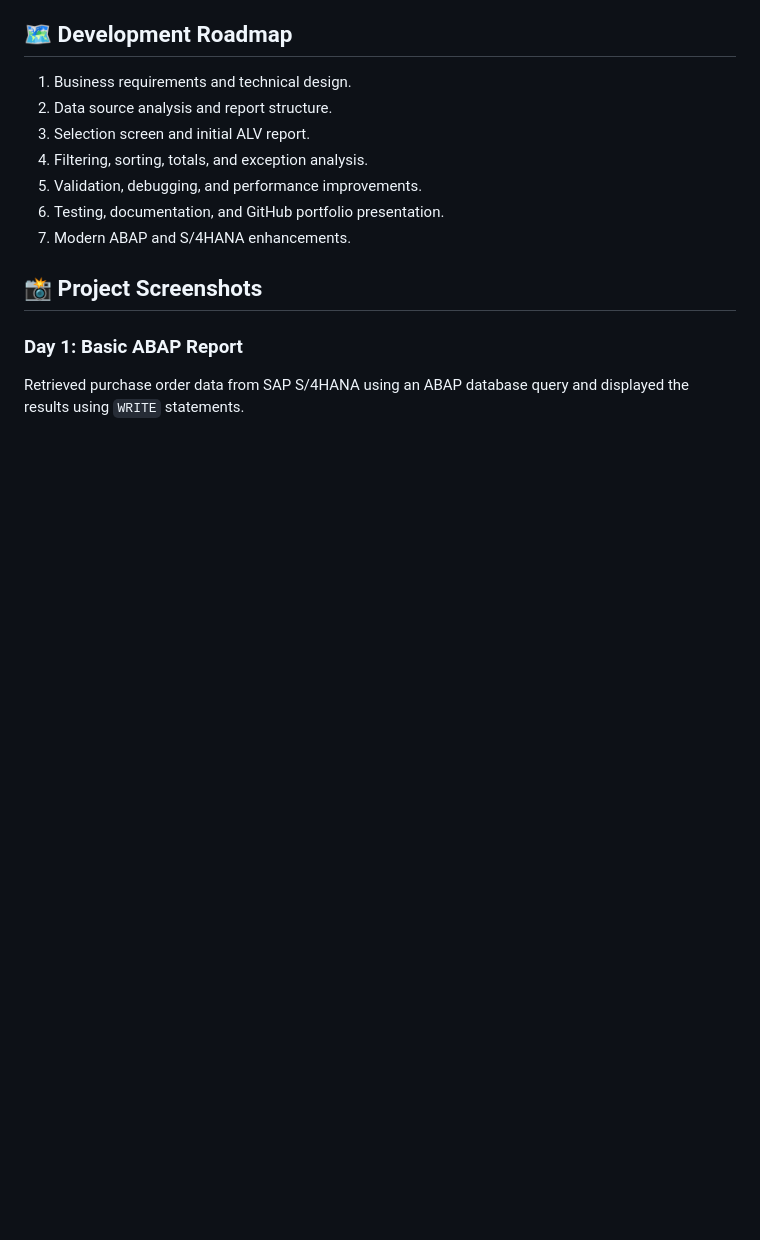
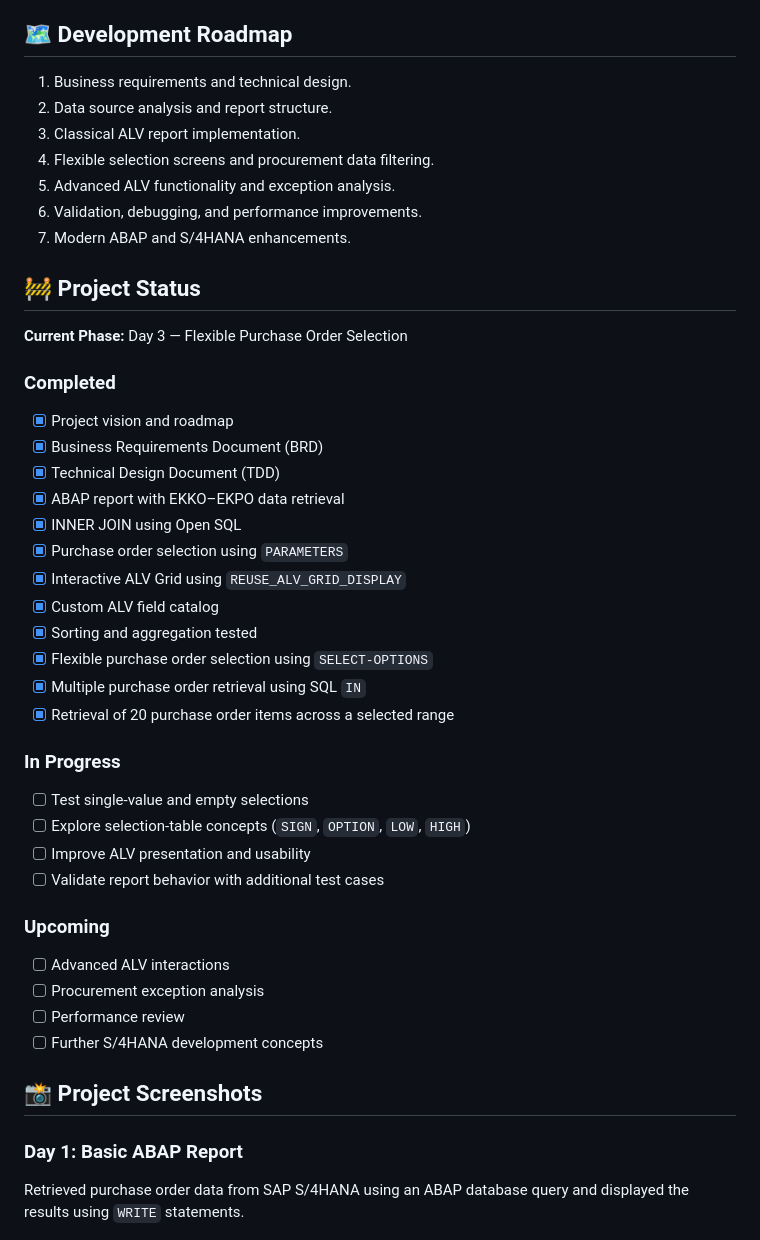
Before and after one commit to ruksanasayyed/sap-procurement-intelligence, a Markdown page: README.md, the part around one of its changes. Rendered like a GitHub page; blank space fills up the shorter version.

```diff
--- a/README.md
+++ b/README.md
@@ -55,15 +55,49 @@ Develop an interactive ALV reporting solution on SAP S/4HANA that enables users
 
 1. Business requirements and technical design.
 2. Data source analysis and report structure.
-3. Selection screen and initial ALV report.
-4. Filtering, sorting, totals, and exception analysis.
-5. Validation, debugging, and performance improvements.
-6. Testing, documentation, and GitHub portfolio presentation.
+3. Classical ALV report implementation.
+4. Flexible selection screens and procurement data filtering.
+5. Advanced ALV functionality and exception analysis.
+6. Validation, debugging, and performance improvements.
 7. Modern ABAP and S/4HANA enhancements.
+
+## 🚧 Project Status
+
+**Current Phase:** Day 3 — Flexible Purchase Order Selection
+
+### Completed
+
+- [x] Project vision and roadmap
+- [x] Business Requirements Document (BRD)
+- [x] Technical Design Document (TDD)
+- [x] ABAP report with EKKO–EKPO data retrieval
+- [x] INNER JOIN using Open SQL
+- [x] Purchase order selection using `PARAMETERS`
+- [x] Interactive ALV Grid using `REUSE_ALV_GRID_DISPLAY`
+- [x] Custom ALV field catalog
+- [x] Sorting and aggregation tested
+- [x] Flexible purchase order selection using `SELECT-OPTIONS`
+- [x] Multiple purchase order retrieval using SQL `IN`
+- [x] Retrieval of 20 purchase order items across a selected range
+
+### In Progress
+
+- [ ] Test single-value and empty selections
+- [ ] Explore selection-table concepts (`SIGN`, `OPTION`, `LOW`, `HIGH`)
+- [ ] Improve ALV presentation and usability
+- [ ] Validate report behavior with additional test cases
+
+### Upcoming
+
+- [ ] Advanced ALV interactions
+- [ ] Procurement exception analysis
+- [ ] Performance review
+- [ ] Further S/4HANA development concepts
 
 ## 📸 Project Screenshots
 
 ### Day 1: Basic ABAP Report
+
 Retrieved purchase order data from SAP S/4HANA using an ABAP database query and displayed the results using `WRITE` statements.
 
 ![Day 1 - Basic Report Output](screenshots/day-01-report-output.png)
```
Also changed, not shown: other parts of README.md (+11 -20 lines), screenshots/day-03-multiple-po-alv.png (added), screenshots/day-03-selection-screen.png (added), 1 other file.
